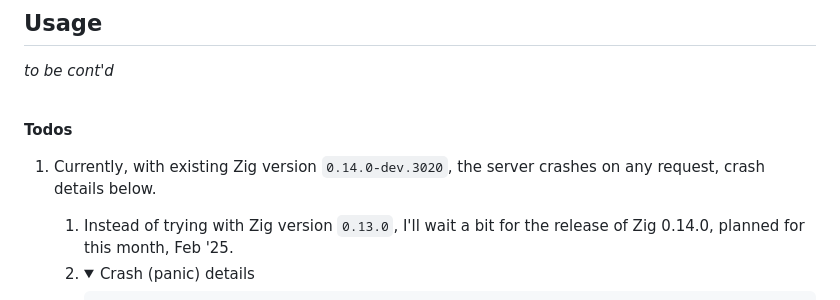
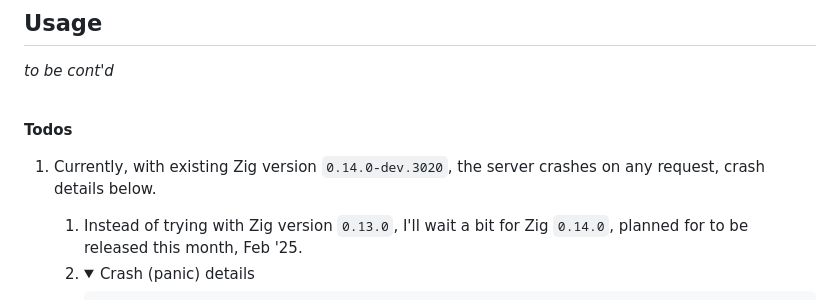
Before and after one commit to dxps/zig_playground, a Markdown page: zap_samples/zap_users_pgdb/readme.md, the part around the change. GitHub-like rendering; folded sections open.

Commit message:
doc(zap_users_pgdb): readme todos (again)

```diff
--- a/zap_samples/zap_users_pgdb/readme.md
+++ b/zap_samples/zap_users_pgdb/readme.md
@@ -28,7 +28,7 @@ _to be cont'd_
 
 1. Currently, with existing Zig version `0.14.0-dev.3020`, the server crashes on any request, crash details below.
 
-    1. Instead of trying with Zig version `0.13.0`, I'll wait a bit for the release of Zig 0.14.0, planned for this month, Feb '25.
+    1. Instead of trying with Zig version `0.13.0`, I'll wait a bit for Zig `0.14.0`, planned for to be released this month, Feb '25.
     2. <details>
             <summary>Crash (panic) details</summary>
             <pre>
```
